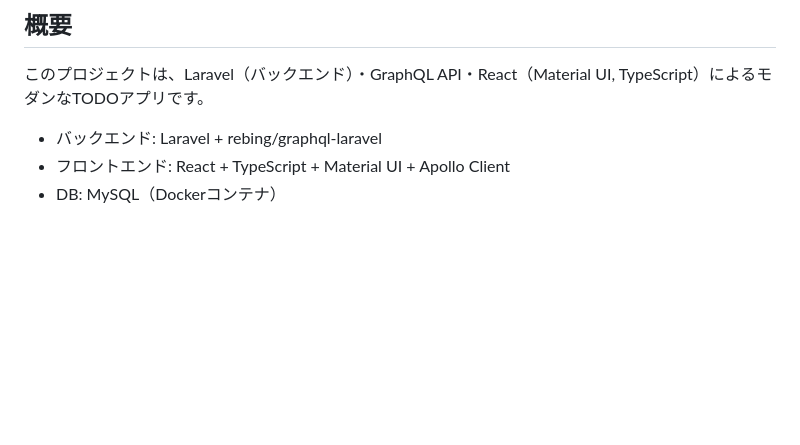
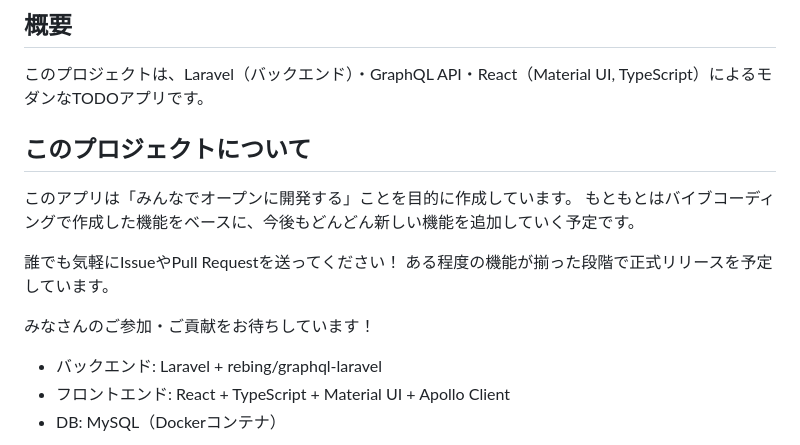
Before and after one commit to kaminuma/laravel-graphql-memo-app, a Markdown page: README.md, the part around the change. Rendered like a GitHub page; blank space fills up the shorter version.

Commit message:
システムプロンプト用ファイル add README追記

```diff
--- a/README.md
+++ b/README.md
@@ -6,6 +6,16 @@
 ## 概要
 
 このプロジェクトは、Laravel（バックエンド）・GraphQL API・React（Material UI, TypeScript）によるモダンなTODOアプリです。
+
+## このプロジェクトについて
+
+このアプリは「みんなでオープンに開発する」ことを目的に作成しています。
+もともとはバイブコーディングで作成した機能をベースに、今後もどんどん新しい機能を追加していく予定です。
+
+誰でも気軽にIssueやPull Requestを送ってください！
+ある程度の機能が揃った段階で正式リリースを予定しています。
+
+みなさんのご参加・ご貢献をお待ちしています！
 
 - バックエンド: Laravel + rebing/graphql-laravel
 - フロントエンド: React + TypeScript + Material UI + Apollo Client
```
Also changed, not shown: ISSUE_GUIDELINES.md (added, +8 -0 lines).
